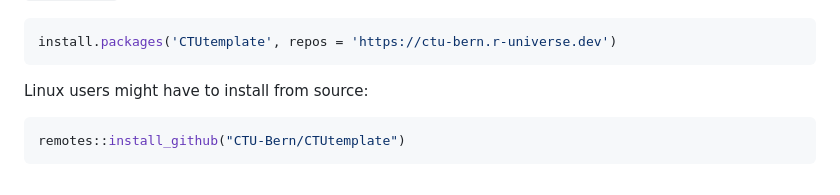
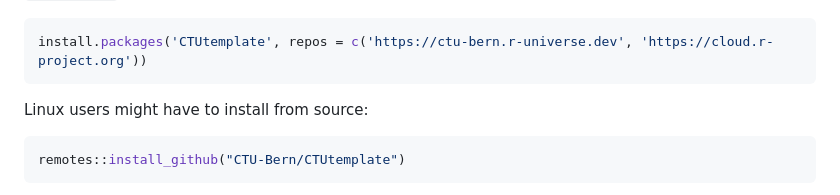
Before and after one commit to CTU-Bern/CTUtemplate, a Markdown page: README.md, the part around the change. Rendered like a GitHub page.

Commit message:
Re-build README.Rmd

````diff
--- a/README.md
+++ b/README.md
@@ -13,7 +13,7 @@ files) and also includes the CTUs annual safety report function.
 `CTUtemplate` is easiest to install via
 
 ``` r
-install.packages('CTUtemplate', repos = 'https://ctu-bern.r-universe.dev')
+install.packages('CTUtemplate', repos = c('https://ctu-bern.r-universe.dev', 'https://cloud.r-project.org'))
 ```
 
 Linux users might have to install from source:
````
